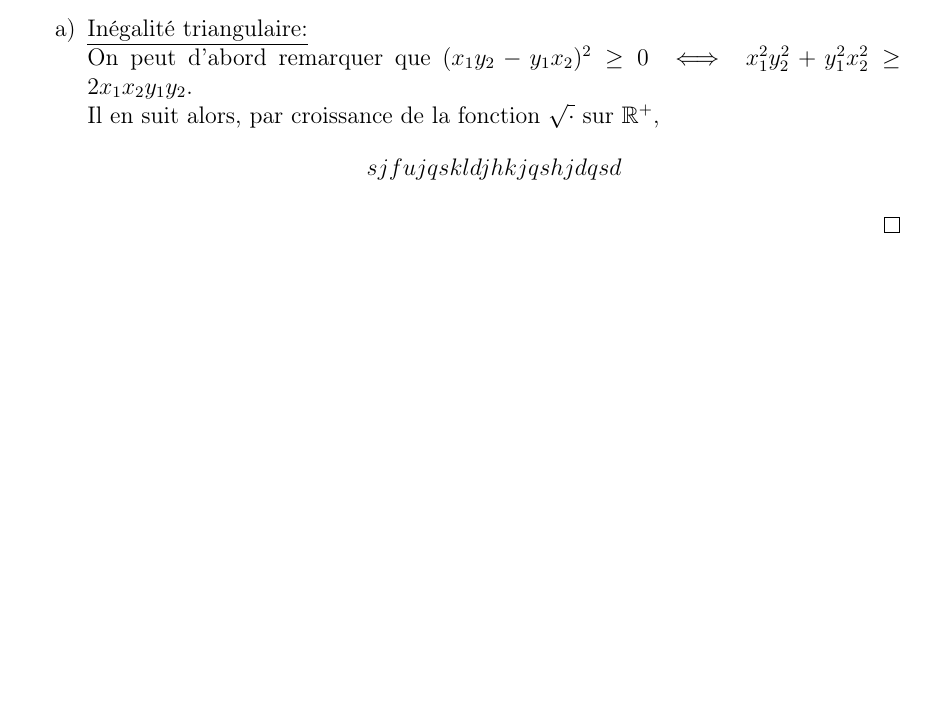
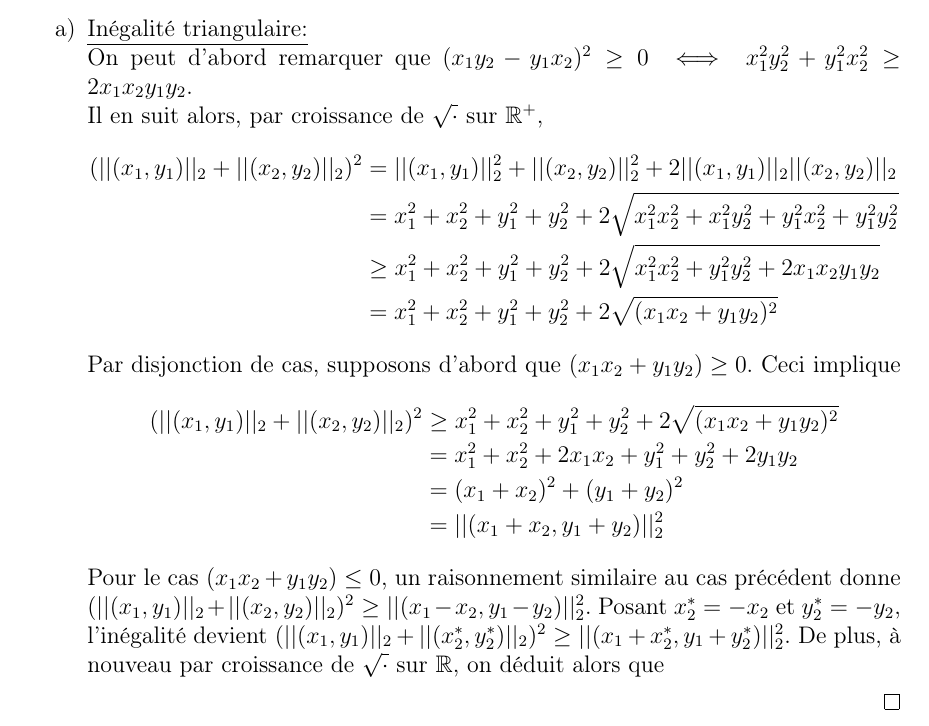
Before and after one commit to hcwt03/cours, a LaTeX document (Calcul Différentiel et Intégral II/Séances d'exercices/séance 1.tex): part of page 2 of 2, cut so that both start at the same text, the shorter picture padded with empty space. Compiled offline with pdfLaTeX.

Commit message:
Avancement rédaction CDI

```diff
--- a/Calcul Différentiel et Intégral II/Séances d'exercices/séance 1.tex
+++ b/Calcul Différentiel et Intégral II/Séances d'exercices/séance 1.tex
@@ -60,10 +60,23 @@
 		\begin{enumerate}
 			\item \underline{Inégalité triangulaire:}\\
 			On peut d'abord remarquer que $(x_1y_2-y_1x_2)^2\geq 0\iff x_1^2y_2^2+y_1^2x_2^2\geq  2x_1x_2y_1y_2$.\\
-			Il en suit alors, par croissance de la fonction $\sqrt{\cdot}$ sur $\R^+$,
+			Il en suit alors, par croissance de $\sqrt{\cdot}$ sur $\R^+$,
 			\begin{align*}
-				      sjfujqskldjhkjqshjdqsd
+				(||(x_1,y_1)||_2+||(x_2,y_2)||_2)^2 &= ||(x_1,y_1)||_2^2+||(x_2,y_2)||_2^2+2||(x_1,y_1)||_2||(x_2,y_2)||_2\\
+								    &= x_1^2+x_2^2+y_1^2+y_2^2+2\sqrt{x_1^2x_2^2+x_1^2y_2^2+y_1^2x_2^2+y_1^2y_2^2}\\
+								    &\geq x_1^2+x_2^2+y_1^2+y_2^2+2\sqrt{x_1^2x_2^2+y_1^2y_2^2+2x_1x_2y_1y_2}\\
+								    &= x_1^2+x_2^2+y_1^2+y_2^2+2\sqrt{(x_1x_2+y_1y_2)^2}
 			\end{align*}
+			Par disjonction de cas, supposons d'abord que $(x_1x_2+y_1y_2)\geq0$. Ceci implique
+			\begin{align*}
+			(||(x_1,y_1)||_2+||(x_2,y_2)||_2)^2 &\geq x_1^2+x_2^2+y_1^2+y_2^2+2\sqrt{(x_1x_2+y_1y_2)^2}\\
+							    &= x_1^2+x_2^2+2x_1x_2+y_1^2+y_2^2+2y_1y_2\\
+							    &= (x_1+x_2)^2+(y_1+y_2)^2\\
+							    &= ||(x_1+x_2,y_1+y_2)||_2^2
+			\end{align*}
+			Pour le cas $(x_1x_2+y_1y_2)\leq0$, un raisonnement similaire au cas précédent donne $(||(x_1,y_1)||_2+||(x_2,y_2)||_2)^2 \geq ||(x_1-x_2,y_1-y_2)||_2^2$.
+			Posant $x_2^*=-x_2$ et $y_2^*=-y_2$, l'inégalité devient $(||(x_1,y_1)||_2+||(x_2^*,y_2^*)||_2)^2 \geq||(x_1+x_2^*,y_1+y_2^*)||_2^2$.
+			De plus, à nouveau par croissance de $\sqrt{\cdot}$ sur $\R$, on déduit alors que
 		\end{enumerate}
 		\end{proof}
 \end{enumerate}
```
Also changed, not shown: Calcul Différentiel et Intégral II/Séances d'exercices/séance 1.pdf, 1 other file.
